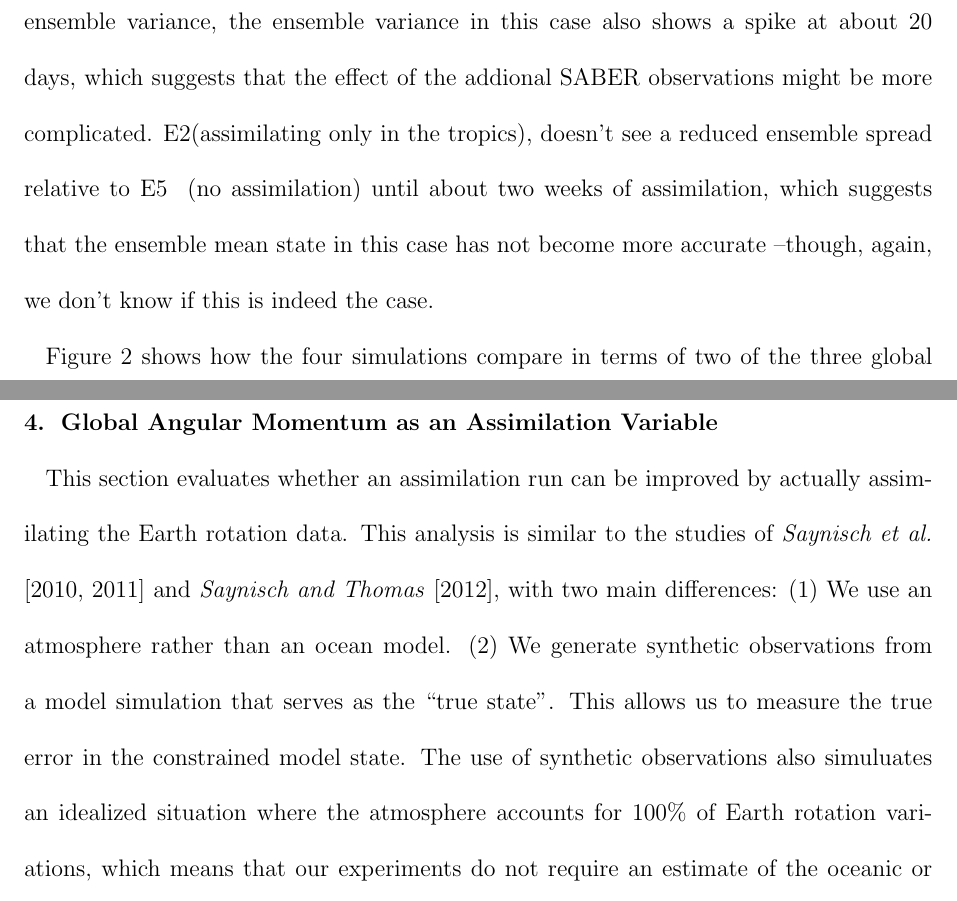
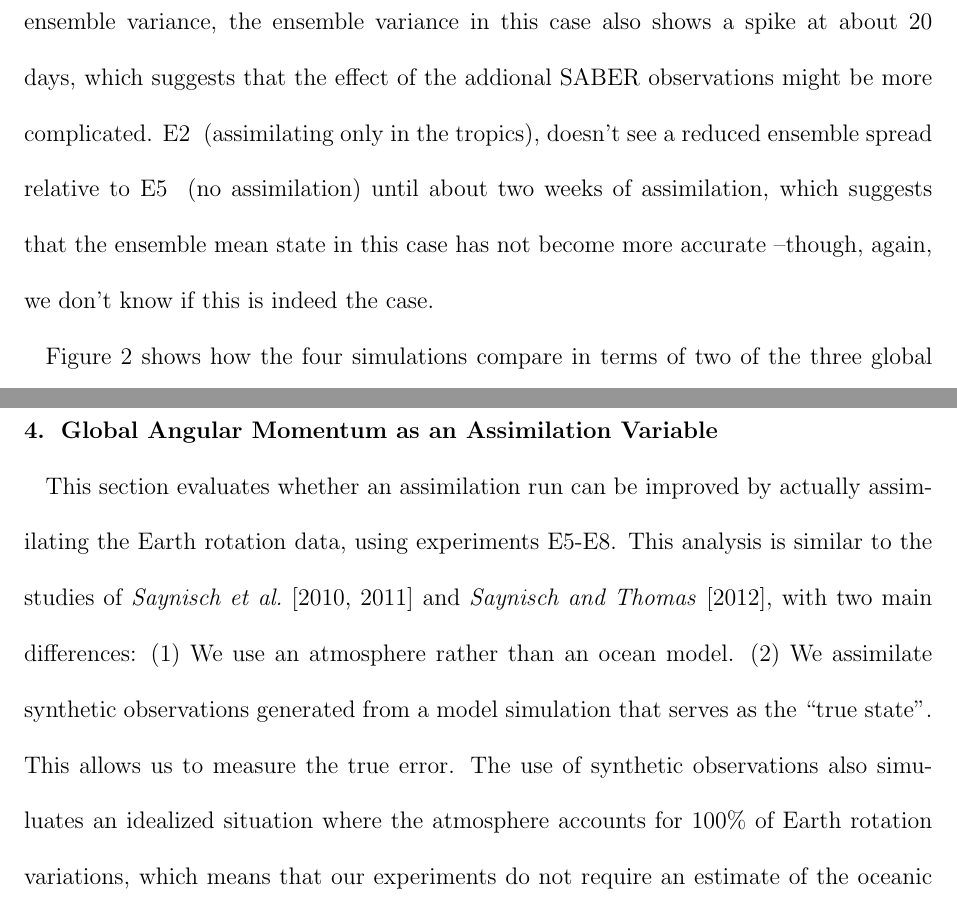
Before and after one commit to LisaNeef/ERP_DA, a LaTeX document (erp_assimilation_paper.tex, which reads results_assimilation_variable.tex, results_evaluation_variable.tex): two parts of pages 14 and 15 of 36, joined at a grey line, cut so that both start at the same text. Compiled offline with pdfLaTeX.

Commit message:
unifying the three subsections of the assimilation variable under an umbrella section in its own file

```diff
--- a/erp_assimilation_paper.tex
+++ b/erp_assimilation_paper.tex
@@ -267,8 +267,3 @@ The reader familiar with these subjects may skip directly to the description of
 %-------------------------------------RESULTS 2- integral obs suck to assimilate------------------------------------------
 \section{Global Angular Momentum as an Assimilation Variable}
 \label{sec:assimilation_variable}
-
-This section evaluates whether an assimilation run can be improved by actually assimilating the Earth rotation data.
-This analysis is similar to the studies of \citet{Saynisch2010,Saynisch2011} and \citet{Saynisch2012}, with two main differences:
-(1) We use an atmosphere rather than an ocean model.
-(2) We generate synthetic observations from a model simulation that serves as the ``true state''. This allows us to measure the true error in the constrained model state. The use of synthetic observations also simuluates an idealized situation where the atmosphere accounts for 100\% of Earth rotation variations, which means that our experiments do not require an estimate of the oceanic or hydrospheric contributions to Earth rotation variations.
--- /dev/null
+++ b/results_assimilation_variable.tex
@@ -0,0 +1,5 @@
+This section evaluates whether an assimilation run can be improved by actually assimilating the Earth rotation data, using experiments \NODA-\ERPRST.
+This analysis is similar to the studies of \citet{Saynisch2010,Saynisch2011} and \citet{Saynisch2012}, with two main differences:
+(1) We use an atmosphere rather than an ocean model.
+(2) We assimilate synthetic observations generated from a model simulation that serves as the ``true state''. This allows us to measure the true error.
+The use of synthetic observations also simuluates an idealized situation where the atmosphere accounts for 100\% of Earth rotation variations, which means that our experiments do not require an estimate of the oceanic or hydrospheric contributions to Earth rotation variations.
--- a/results_evaluation_variable.tex
+++ b/results_evaluation_variable.tex
@@ -10,7 +10,7 @@ the global mean ensemble variance of the zonal wind in each experiment as a func
 As expected, ensemble variance is pushed down every time an observation comes in, in the "saw" pattern that is typical of sequential data assimilation.
 Fig.  \ref{fig:evalvariable_state} can give us an idea of where the state estimate is more or less certain, but can tell us nothing about whether the observational constraints actually bring the analyzed state closer to the truth.
 For example, while it is not surprising that the simulation with the most observations assimilated (\NCARFULL) eventually has the lowest ensemble variance, the ensemble variance in this case also shows a spike at about 20 days, which suggests that the effect of the addional SABER observations might be more complicated.
-\WACCMTROPICS (assimilating only in the tropics), doesn't see a reduced ensemble spread relative to \NODA~ (no assimilation) until about two weeks of assimilation, which suggests that the ensemble mean state in this case has not become more accurate --though, again, we don't know if this is indeed the case.
+\WACCMTROPICS~ (assimilating only in the tropics), doesn't see a reduced ensemble spread relative to \NODA~ (no assimilation) until about two weeks of assimilation, which suggests that the ensemble mean state in this case has not become more accurate --though, again, we don't know if this is indeed the case.
 
 
 Figure \ref{fig:evalvariable_aam} shows how the four simulations compare in terms of two of the three global components of angular momentum, $\chi_2$ and $\chi_3$ (here $\chi_1$ has been omitted because it looks qualitatively similar to $\chi_2$).
```
Also changed, not shown: erp_assimilation_paper.tex (13 more changed lines), results_assimilation_variable.tex (12 more changed lines).
